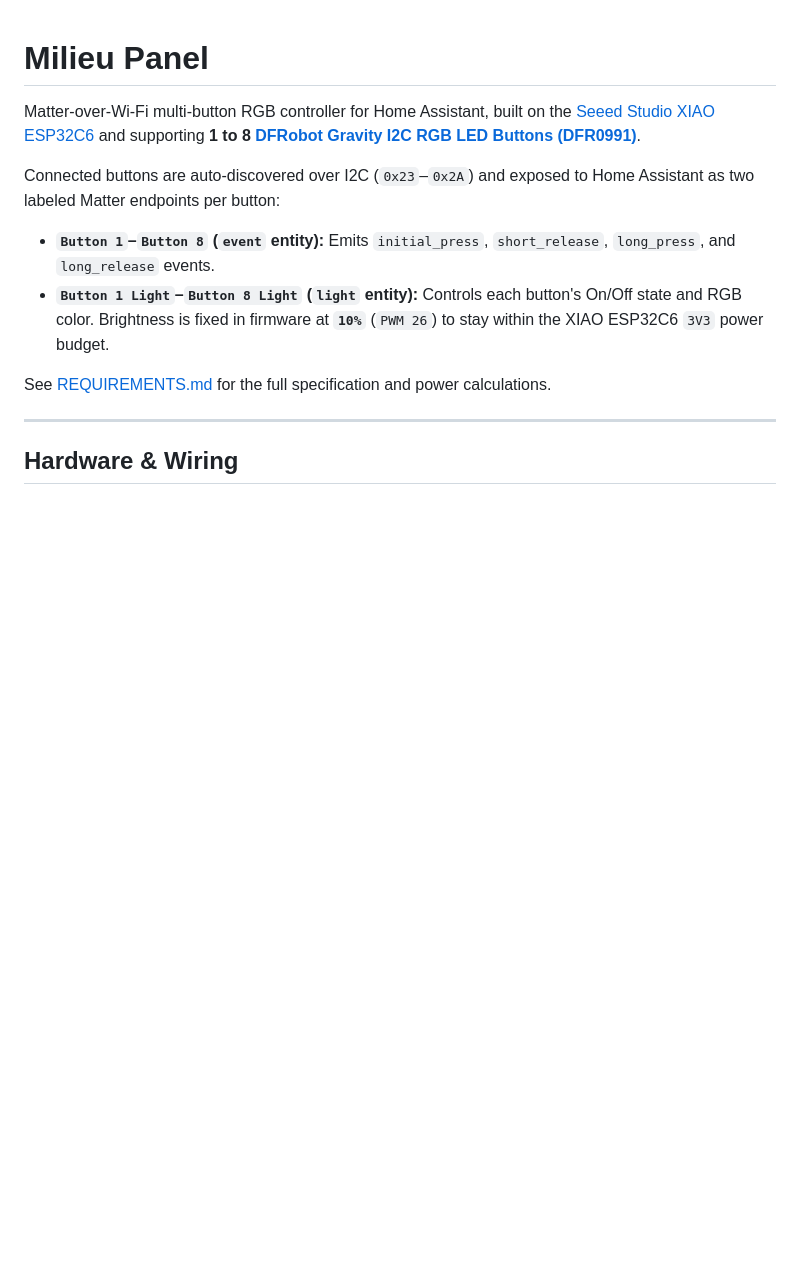
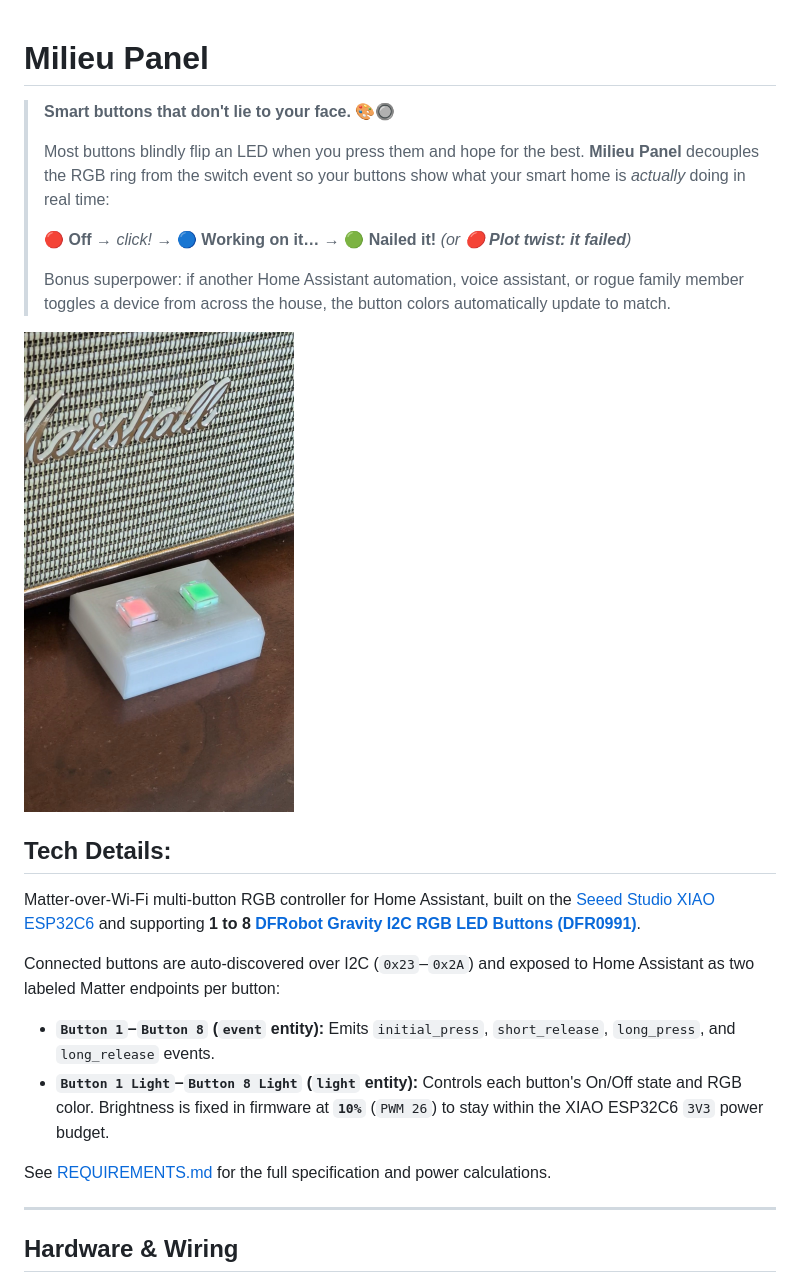
Before and after one commit to rcpeters/Milieu-Panel, a Markdown page: README.md, the part around the change. Drawn GitHub-style; pictures changed too: docs/img/two_buttons_sample.jpg (added); blank space fills up the shorter version.

Commit message:
add image and video link

```diff
--- a/README.md
+++ b/README.md
@@ -1,4 +1,16 @@
 # Milieu Panel
+
+> **Smart buttons that don't lie to your face.** 🎨🔘
+>
+> Most buttons blindly flip an LED when you press them and hope for the best. **Milieu Panel** decouples the RGB ring from the switch event so your buttons show what your smart home is *actually* doing in real time:
+>
+> 🔴 **Off** → *click!* → 🔵 **Working on it…** → 🟢 **Nailed it!** *(or 🔴 **Plot twist: it failed**)*
+>
+> Bonus superpower: if another Home Assistant automation, voice assistant, or rogue family member toggles a device from across the house, the button colors automatically update to match.
+
+[<img src="docs/img/two_buttons_sample.jpg" alt="Alt text" width="270" height="480">](https://www.youtube.com/shorts/2WVCOeiRdfo)
+
+## Tech Details:
 
 Matter-over-Wi-Fi multi-button RGB controller for Home Assistant, built on the [Seeed Studio XIAO ESP32C6](https://www.seeedstudio.com/Seeed-Studio-XIAO-ESP32C6-p-5884.html) and supporting **1 to 8 [DFRobot Gravity I2C RGB LED Buttons (DFR0991)](https://www.dfrobot.com/product-2634.html)**.
 
```
